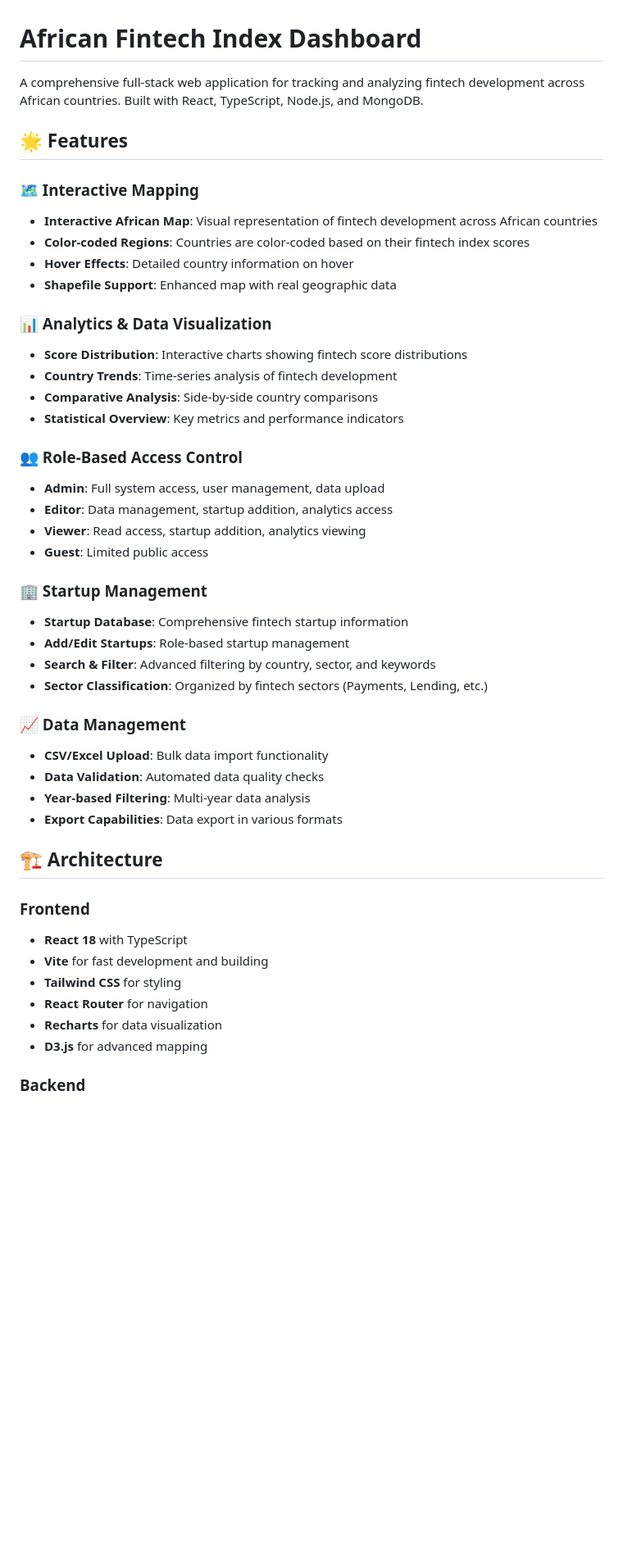
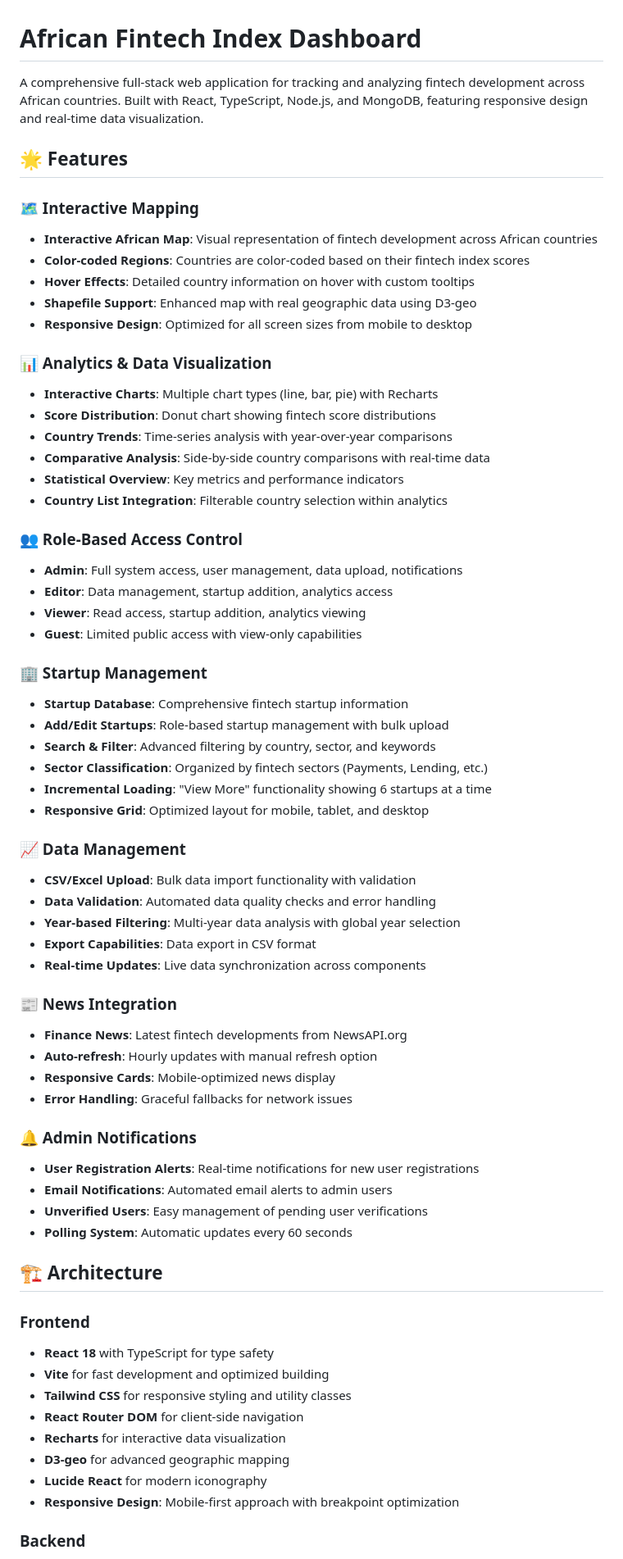
Before and after one commit to Telesphore-Uwabera/African-Fintech-Index, a Markdown page: README.md, the part around one of its changes. Shown at 82% size. Drawn GitHub-style; blank space fills up the shorter version.

```diff
--- a/README.md
+++ b/README.md
@@ -1,47 +1,67 @@
 # African Fintech Index Dashboard
 
-A comprehensive full-stack web application for tracking and analyzing fintech development across African countries. Built with React, TypeScript, Node.js, and MongoDB.
+A comprehensive full-stack web application for tracking and analyzing fintech development across African countries. Built with React, TypeScript, Node.js, and MongoDB, featuring responsive design and real-time data visualization.
 
 ## 🌟 Features
 
 ### 🗺️ Interactive Mapping
 - **Interactive African Map**: Visual representation of fintech development across African countries
 - **Color-coded Regions**: Countries are color-coded based on their fintech index scores
-- **Hover Effects**: Detailed country information on hover
-- **Shapefile Support**: Enhanced map with real geographic data
+- **Hover Effects**: Detailed country information on hover with custom tooltips
+- **Shapefile Support**: Enhanced map with real geographic data using D3-geo
+- **Responsive Design**: Optimized for all screen sizes from mobile to desktop
 
 ### 📊 Analytics & Data Visualization
-- **Score Distribution**: Interactive charts showing fintech score distributions
-- **Country Trends**: Time-series analysis of fintech development
-- **Comparative Analysis**: Side-by-side country comparisons
+- **Interactive Charts**: Multiple chart types (line, bar, pie) with Recharts
+- **Score Distribution**: Donut chart showing fintech score distributions
+- **Country Trends**: Time-series analysis with year-over-year comparisons
+- **Comparative Analysis**: Side-by-side country comparisons with real-time data
 - **Statistical Overview**: Key metrics and performance indicators
+- **Country List Integration**: Filterable country selection within analytics
 
 ### 👥 Role-Based Access Control
-- **Admin**: Full system access, user management, data upload
+- **Admin**: Full system access, user management, data upload, notifications
 - **Editor**: Data management, startup addition, analytics access
 - **Viewer**: Read access, startup addition, analytics viewing
-- **Guest**: Limited public access
+- **Guest**: Limited public access with view-only capabilities
 
 ### 🏢 Startup Management
 - **Startup Database**: Comprehensive fintech startup information
-- **Add/Edit Startups**: Role-based startup management
+- **Add/Edit Startups**: Role-based startup management with bulk upload
 - **Search & Filter**: Advanced filtering by country, sector, and keywords
 - **Sector Classification**: Organized by fintech sectors (Payments, Lending, etc.)
+- **Incremental Loading**: "View More" functionality showing 6 startups at a time
+- **Responsive Grid**: Optimized layout for mobile, tablet, and desktop
 
 ### 📈 Data Management
-- **CSV/Excel Upload**: Bulk data import functionality
-- **Data Validation**: Automated data quality checks
-- **Year-based Filtering**: Multi-year data analysis
-- **Export Capabilities**: Data export in various formats
+- **CSV/Excel Upload**: Bulk data import functionality with validation
+- **Data Validation**: Automated data quality checks and error handling
+- **Year-based Filtering**: Multi-year data analysis with global year selection
+- **Export Capabilities**: Data export in CSV format
+- **Real-time Updates**: Live data synchronization across components
+
+### 📰 News Integration
+- **Finance News**: Latest fintech developments from NewsAPI.org
+- **Auto-refresh**: Hourly updates with manual refresh option
+- **Responsive Cards**: Mobile-optimized news display
+- **Error Handling**: Graceful fallbacks for network issues
+
+### 🔔 Admin Notifications
+- **User Registration Alerts**: Real-time notifications for new user registrations
+- **Email Notifications**: Automated email alerts to admin users
+- **Unverified Users**: Easy management of pending user verifications
+- **Polling System**: Automatic updates every 60 seconds
 
 ## 🏗️ Architecture
 
 ### Frontend
-- **React 18** with TypeScript
-- **Vite** for fast development and building
-- **Tailwind CSS** for styling
-- **React Router** for navigation
-- **Recharts** for data visualization
-- **D3.js** for advanced mapping
+- **React 18** with TypeScript for type safety
+- **Vite** for fast development and optimized building
+- **Tailwind CSS** for responsive styling and utility classes
+- **React Router DOM** for client-side navigation
+- **Recharts** for interactive data visualization
+- **D3-geo** for advanced geographic mapping
+- **Lucide React** for modern iconography
+- **Responsive Design**: Mobile-first approach with breakpoint optimization
 
 ### Backend
```
Also changed, not shown: other parts of README.md (+130 -115 lines).
